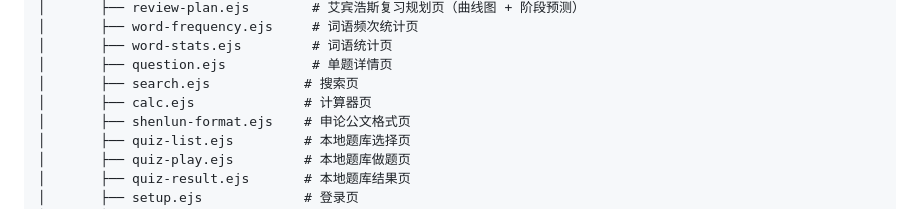
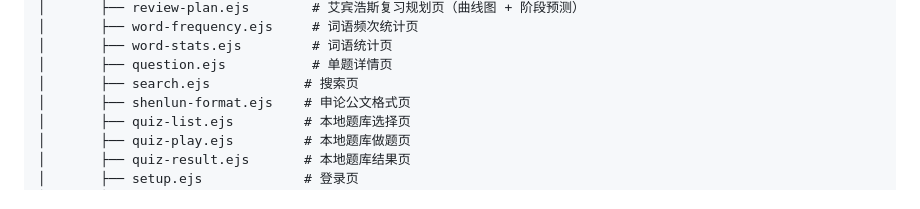
Before and after one commit to zjsnh/fenbi-helper-master, a Markdown page: README.md, the part around the change. GitHub-like rendering.

Commit message:
docs: 目录结构删除已下线的 calc.ejs

```diff
--- a/README.md
+++ b/README.md
@@ -166,7 +166,6 @@ fenbi-helper-master/
 │       ├── word-stats.ejs         # 词语统计页
 │       ├── question.ejs           # 单题详情页
 │       ├── search.ejs            # 搜索页
-│       ├── calc.ejs              # 计算器页
 │       ├── shenlun-format.ejs    # 申论公文格式页
 │       ├── quiz-list.ejs         # 本地题库选择页
 │       ├── quiz-play.ejs         # 本地题库做题页
```
